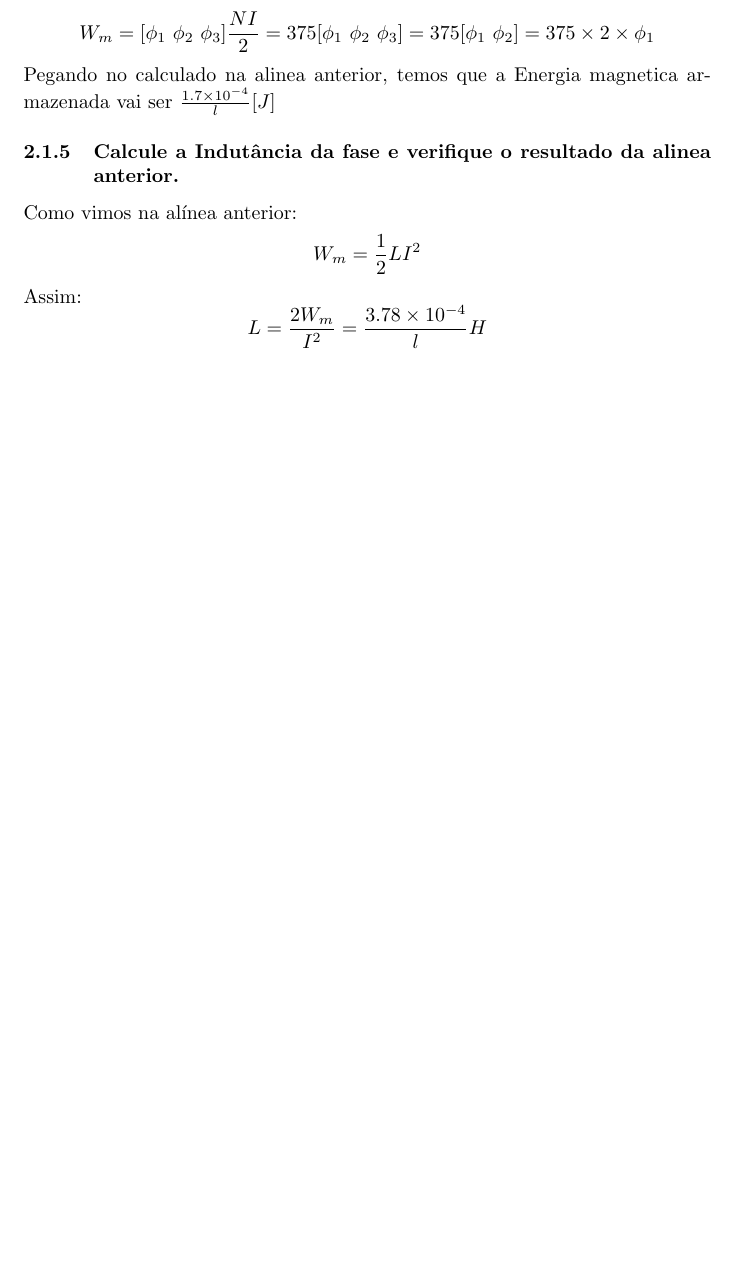
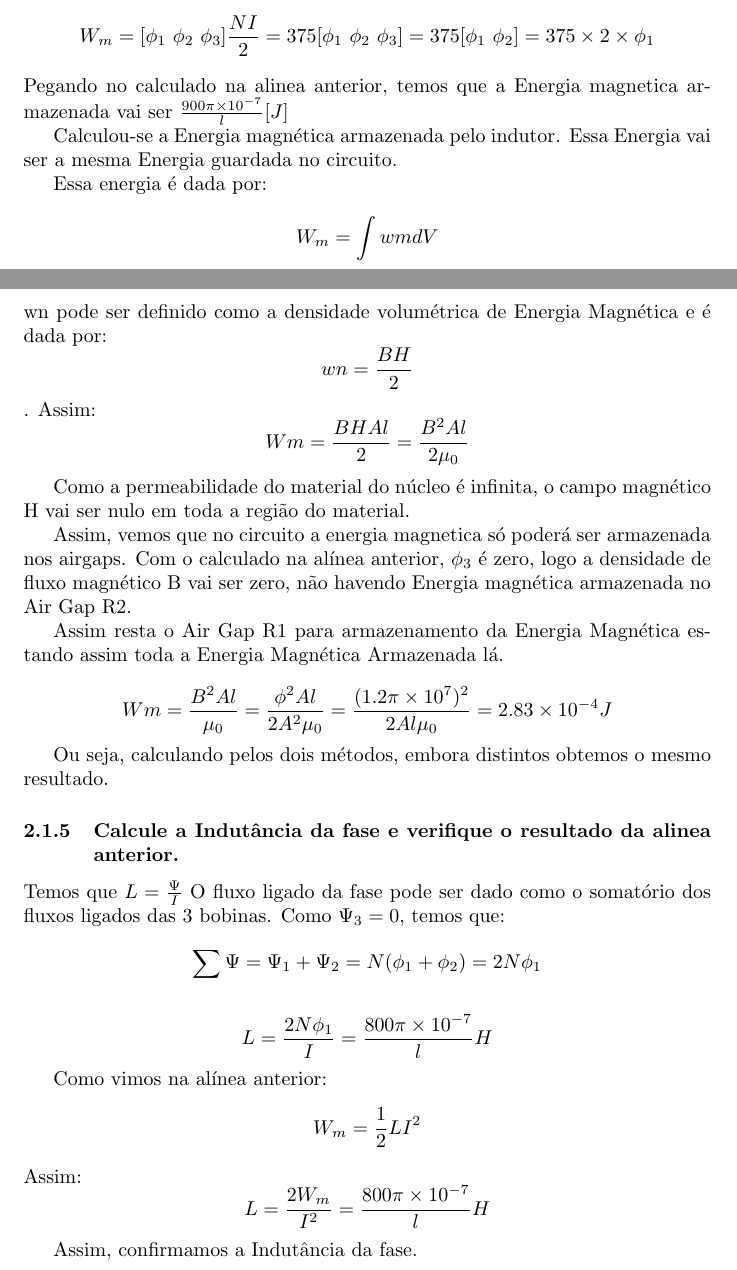
Before and after one commit to bmalbusca/RecrutamentoFST, a LaTeX document (3a Tarefa de Recrutamento/main.tex): part of page 3 of 6 before the commit and two parts of pages 3 and 4 of 7 after it, the two joined at a grey line, cut so that both start at the same text, the shorter picture padded with empty space. Compiled offline with pdfLaTeX.

Commit message:
3rd Recruitment task Updated

```diff
--- a/3a Tarefa de Recrutamento/main.tex
+++ b/3a Tarefa de Recrutamento/main.tex
@@ -71,13 +71,44 @@ $$W_m = \frac{1}{2}[\psi_1 \ \psi_2 \ \psi_3][I_1 \ I_2 \ I_3]^{T} = \frac{1}{2}
 
 Como $N_1 = N_2 = N_3$ e $I_1 = I_2 = I_3$ temos que:
 $$W_m = [\phi_1  \ \phi_2  \ \phi_3 ]\frac{NI}{2} = 375 [\phi_1  \ \phi_2  \ \phi_3 ] = 375 [\phi_1  \ \phi_2] = 375\times 2\times \phi_1 $$
-Pegando no calculado na alinea anterior, temos que a Energia magnetica armazenada vai ser $\frac{1.7\times 10^{-4}}{l} [J]$
+Pegando no calculado na alinea anterior, temos que a Energia magnetica armazenada vai ser $\frac{900\pi\times 10^{-7}}{l} [J]$
+
+Calculou-se a Energia magnética armazenada pelo indutor. Essa Energia vai ser a mesma Energia guardada no circuito.
+
+Essa energia é dada por:
+$$W_m = \int wmdV$$
+wn pode ser definido como a densidade volumétrica de Energia Magnética e é dada por:
+$$wn = \frac{BH}{2}$$.
+Assim:
+$$Wm = \frac{BHAl}{2} = \frac{B^{2}Al}{2 \mu_0}$$
+
+Como a permeabilidade do material do núcleo é infinita, o campo magnético H vai ser nulo em toda a região do material.
+
+Assim, vemos que no circuito a energia magnetica só poderá ser armazenada nos airgaps.
+Com o calculado na alínea anterior, $\phi_3$ é zero, logo a densidade de fluxo magnético B vai ser zero, não havendo Energia magnética armazenada no Air Gap R2.
+
+Assim resta o Air Gap R1 para armazenamento da Energia Magnética estando assim toda a Energia Magnética Armazenada lá.
+
+$$Wm = \frac{B^{2}Al}{\mu_0} = \frac{\phi^{2}Al}{2A^{2}\mu_0} = \frac{(1.2\pi \times 10^{7})^{2}}{2 Al \mu_0} = 2.83 \times 10 ^{-4} J$$
+
+Ou seja, calculando pelos dois métodos, embora distintos obtemos o mesmo resultado.
+
 
 \subsubsection{Calcule a Indutância da fase e verifique o resultado da alinea anterior.}
+
+Temos que $L = \frac{\Psi}{I}$
+O fluxo ligado da fase pode ser dado como o somatório dos fluxos ligados das 3 bobinas. Como $\Psi_3 = 0$, temos que:
+$$\sum \Psi = \Psi_1 + \Psi_2 = N(\phi_1 + \phi_2) = 2N\phi_1$$
+
+$$L = \frac{2N\phi_1}{I} = \frac{800\pi \times 10^{-7}}{l} H$$
+
+
 Como vimos na alínea anterior:
 $$W_m = \frac{1}{2}LI^{2}$$
 Assim:
-$$L = \frac{2W_m}{I^{2}} = \frac{3.78 \times 10^{-4}}{l} {H}$$
+$$L = \frac{2W_m}{I^{2}} = \frac{800\pi \times 10^{-7}}{l} {H}$$
+
+Assim, confirmamos a Indutância da fase.
 \subsection{A seguinte figura contém um desenho de um motor IPM (significado: Interior Permanent Magnets) com as respectivas dimensoes assinaladas.}
 
 \subsubsection{Desenhe o cirucito magnético equivalente e identifique as relutâncias com nomes apropriados, tal como os respectivos fluxos.}
```
Also changed, not shown: 3a Tarefa de Recrutamento/main.tex (2 more changed lines).
